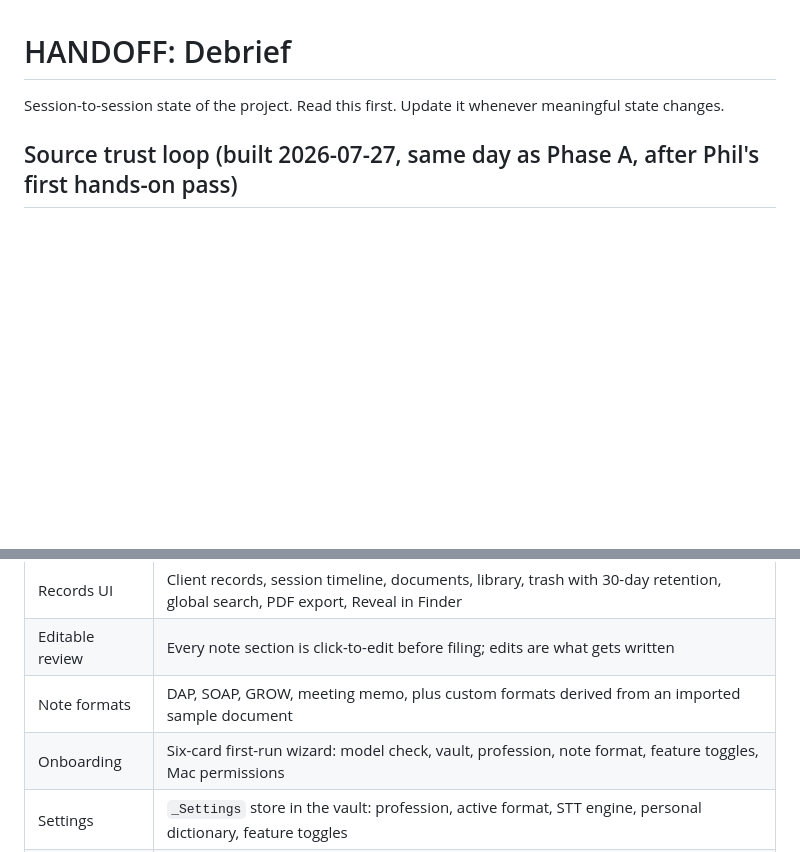
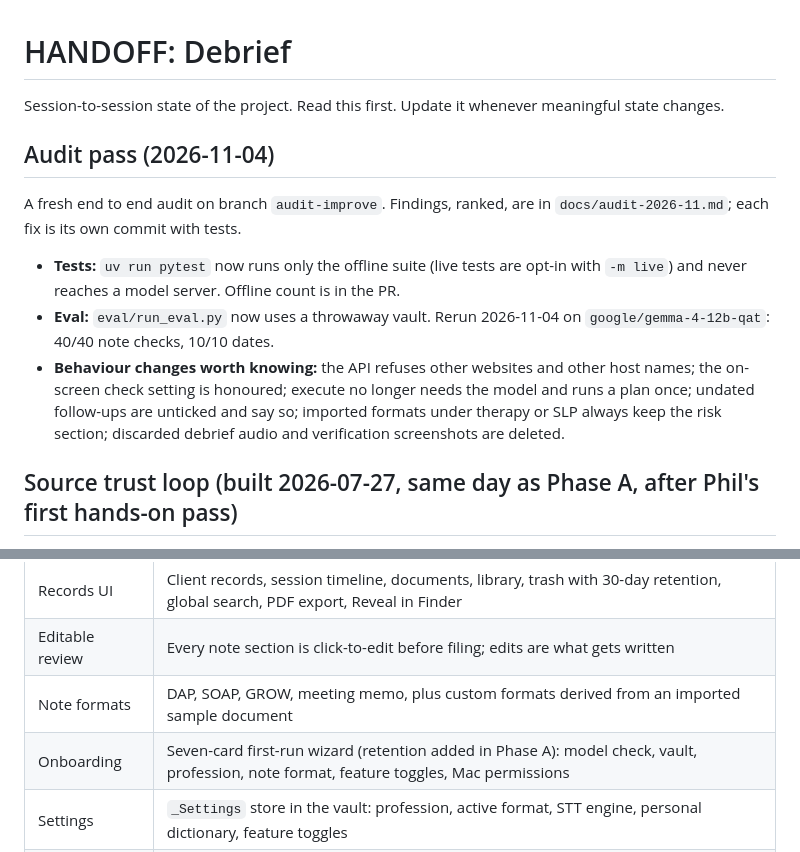
Before and after one commit to fomoPhil/case-notes, a Markdown page: HANDOFF.md, 2 parts joined by grey strips. Drawn GitHub-style; blank space fills up the shorter version.

```diff
--- a/HANDOFF.md
+++ b/HANDOFF.md
@@ -1,6 +1,14 @@
 # HANDOFF: Debrief
 
 Session-to-session state of the project. Read this first. Update it whenever meaningful state changes.
+
+## Audit pass (2026-11-04)
+
+A fresh end to end audit on branch `audit-improve`. Findings, ranked, are in `docs/audit-2026-11.md`; each fix is its own commit with tests.
+
+- **Tests:** `uv run pytest` now runs only the offline suite (live tests are opt-in with `-m live`) and never reaches a model server. Offline count is in the PR.
+- **Eval:** `eval/run_eval.py` now uses a throwaway vault. Rerun 2026-11-04 on `google/gemma-4-12b-qat`: 40/40 note checks, 10/10 dates.
+- **Behaviour changes worth knowing:** the API refuses other websites and other host names; the on-screen check setting is honoured; execute no longer needs the model and runs a plan once; undated follow-ups are unticked and say so; imported formats under therapy or SLP always keep the risk section; discarded debrief audio and verification screenshots are deleted.
 
 ## Source trust loop (built 2026-07-27, same day as Phase A, after Phil's first hands-on pass)
 
@@ -67,7 +75,7 @@ The hackathon is over (2nd place, Build with Gemma: JustBuild, Track 2). That bu
 | Records UI | Client records, session timeline, documents, library, trash with 30-day retention, global search, PDF export, Reveal in Finder |
 | Editable review | Every note section is click-to-edit before filing; edits are what gets written |
 | Note formats | DAP, SOAP, GROW, meeting memo, plus custom formats derived from an imported sample document |
-| Onboarding | Six-card first-run wizard: model check, vault, profession, note format, feature toggles, Mac permissions |
+| Onboarding | Seven-card first-run wizard (retention added in Phase A): model check, vault, profession, note format, feature toggles, Mac permissions |
 | Settings | `_Settings` store in the vault: profession, active format, STT engine, personal dictionary, feature toggles |
 | STT | Parakeet default; mlx-whisper (large-v3-turbo) selectable. Cache-aware offline handling. |
 | Template import | Local Gemma compiler by default; optional one-time consented Gemini boost with the user's own key, never stored or logged |
```
Also changed, not shown: ARCHITECTURE.md (+2 -2 lines), README.md (+3 -3 lines).
